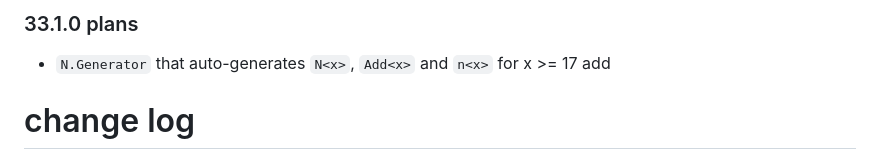
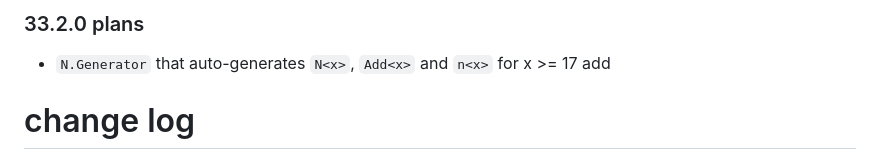
Before and after one commit to lue-bird/elm-bounded-nat, a Markdown page: changes.md, the part around the change. GitHub-like rendering.

Commit message:
plan version update

```diff
--- a/changes.md
+++ b/changes.md
@@ -1,4 +1,4 @@
-### 33.1.0 plans
+### 33.2.0 plans
 
   - `N.Generator` that auto-generates `N<x>`, `Add<x>` and `n<x>` for x >= 17 add
 
```
